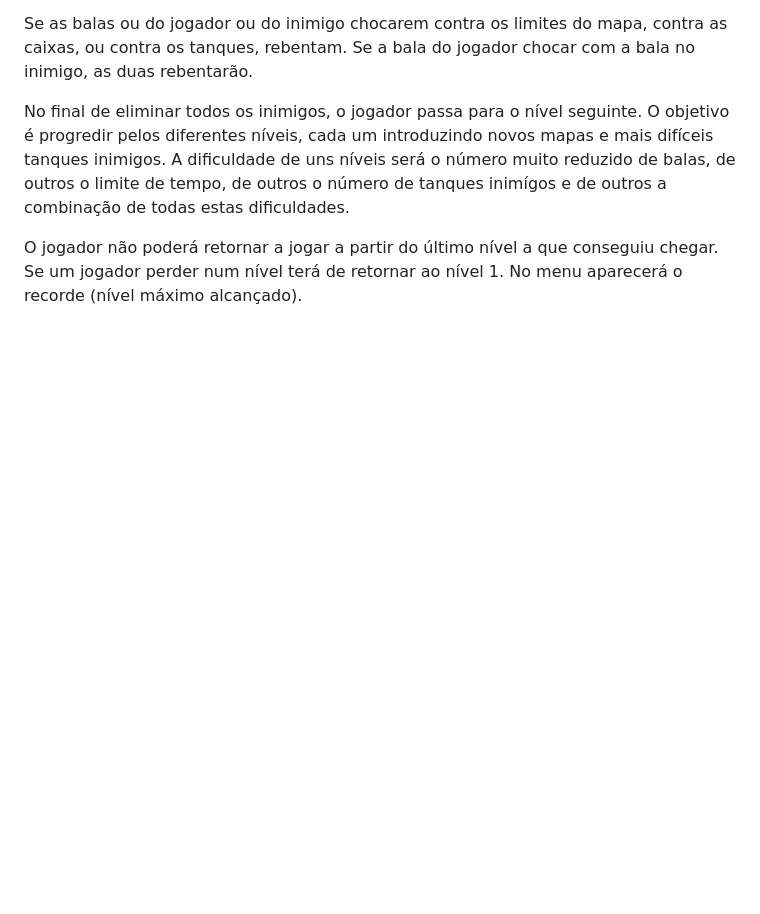
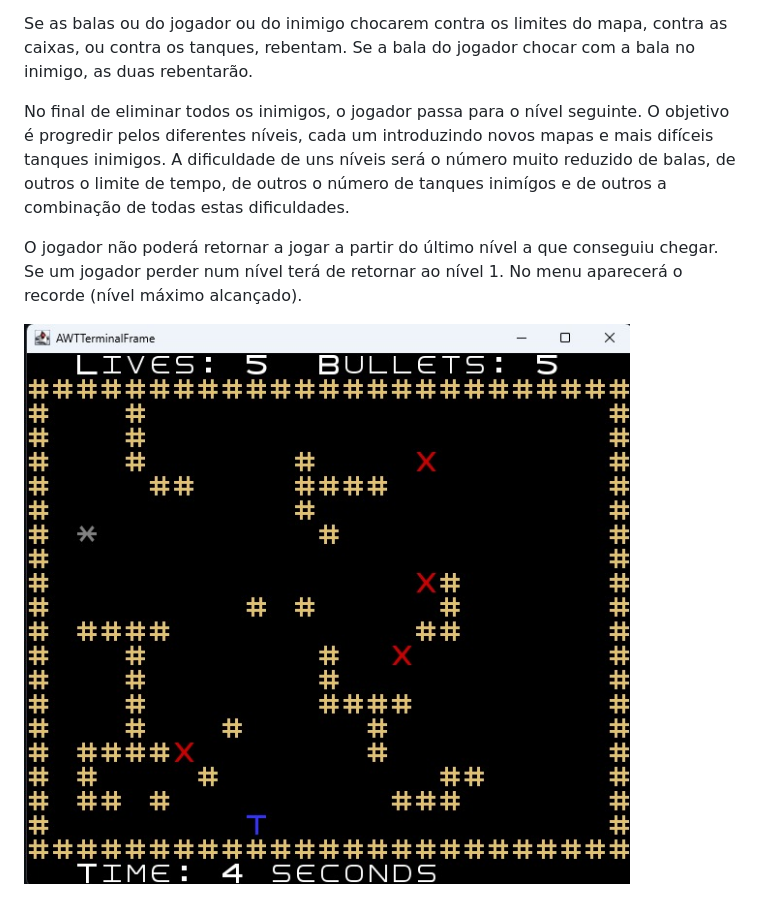
Before and after one commit to catarinabp/Tactical-Tanks-Game, a Markdown page: README.md, the part around the change. Drawn GitHub-style; pictures changed too: docs/Jogo.png (added); blank space fills up the shorter version.

Commit message:
Alterações no readme principal e simplificado

```diff
--- a/README.md
+++ b/README.md
@@ -9,3 +9,5 @@ Se as balas ou do jogador ou do inimigo chocarem contra os limites do mapa, cont
 No final de eliminar todos os inimigos, o jogador passa para o nível seguinte. O objetivo é progredir pelos diferentes níveis, cada um introduzindo novos mapas e mais difíceis tanques inimigos. A dificuldade de uns níveis será o número muito reduzido de balas, de outros o limite de tempo, de outros o número de tanques inimígos e de outros a combinação de todas estas dificuldades.
 
 O jogador não poderá retornar a jogar a partir do último nível a que conseguiu chegar. Se um jogador perder num nível terá de retornar ao nível 1. No menu aparecerá o recorde (nível máximo alcançado).
+
+![Alt text](/docs/Jogo.png?raw=true)
```
Also changed, not shown: docs/README.md (+1 -2 lines).
